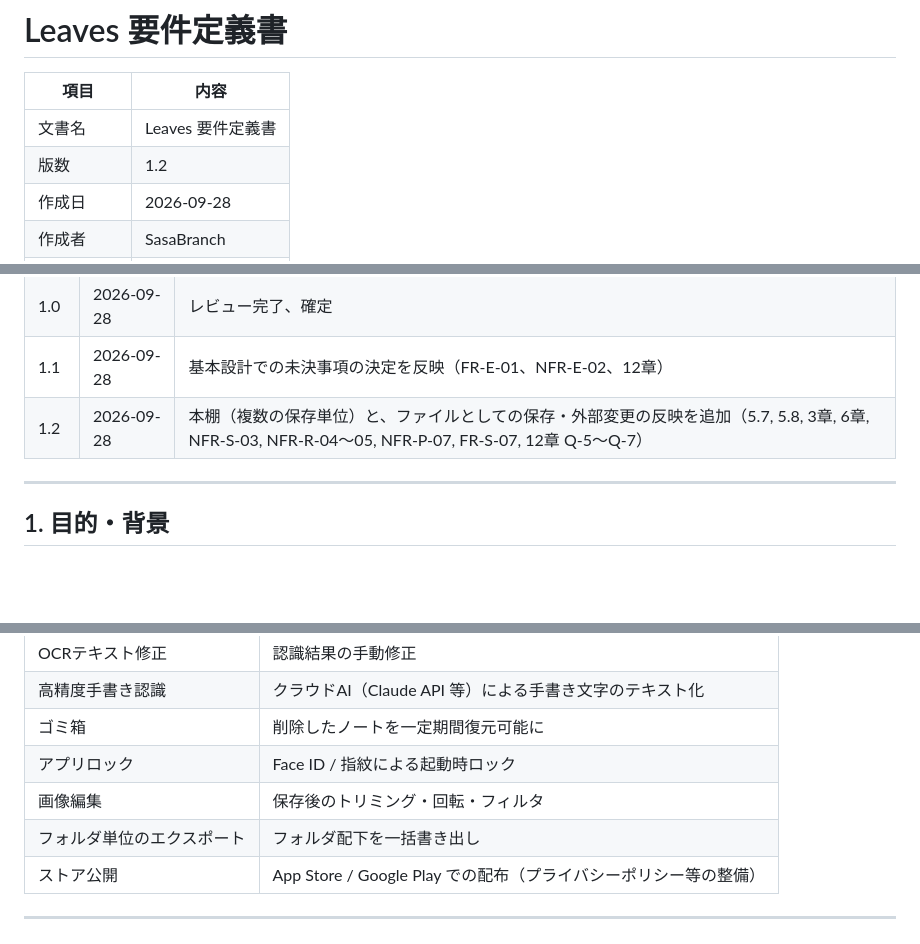
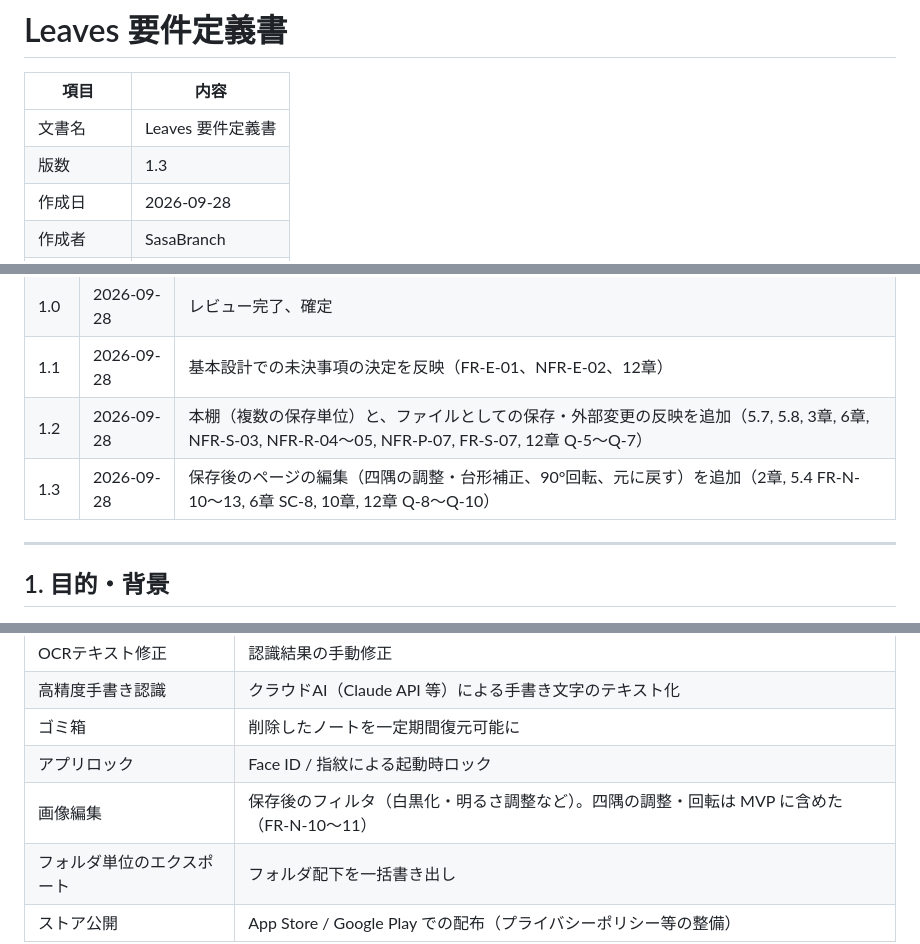
Before and after one commit to SasaBranch/Leaves, a Markdown page: docs/01_requirements/requirements.md, 3 parts joined by grey strips. Rendered like a GitHub page; blank space fills up the shorter version.

```diff
--- a/docs/01_requirements/requirements.md
+++ b/docs/01_requirements/requirements.md
@@ -3,7 +3,7 @@
 | 項目 | 内容 |
 |---|---|
 | 文書名 | Leaves 要件定義書 |
-| 版数 | 1.2 |
+| 版数 | 1.3 |
 | 作成日 | 2026-09-28 |
 | 作成者 | SasaBranch |
 | ステータス | 確定 |
@@ -16,6 +16,7 @@
 | 1.0 | 2026-09-28 | レビュー完了、確定 |
 | 1.1 | 2026-09-28 | 基本設計での未決事項の決定を反映（FR-E-01、NFR-E-02、12章） |
 | 1.2 | 2026-09-28 | 本棚（複数の保存単位）と、ファイルとしての保存・外部変更の反映を追加（5.7, 5.8, 3章, 6章, NFR-S-03, NFR-R-04〜05, NFR-P-07, FR-S-07, 12章 Q-5〜Q-7） |
+| 1.3 | 2026-09-28 | 保存後のページの編集（四隅の調整・台形補正、90°回転、元に戻す）を追加（2章, 5.4 FR-N-10〜13, 6章 SC-8, 10章, 12章 Q-8〜Q-10） |
 
 ---
 
@@ -312,7 +319,7 @@
 | 高精度手書き認識 | クラウドAI（Claude API 等）による手書き文字のテキスト化 |
 | ゴミ箱 | 削除したノートを一定期間復元可能に |
 | アプリロック | Face ID / 指紋による起動時ロック |
-| 画像編集 | 保存後のトリミング・回転・フィルタ |
+| 画像編集 | 保存後のフィルタ（白黒化・明るさ調整など）。四隅の調整・回転は MVP に含めた（FR-N-10〜11） |
 | フォルダ単位のエクスポート | フォルダ配下を一括書き出し |
 | ストア公開 | App Store / Google Play での配布（プライバシーポリシー等の整備） |
 
```
Also changed, not shown: other parts of docs/01_requirements/requirements.md (+10 -1 lines).
